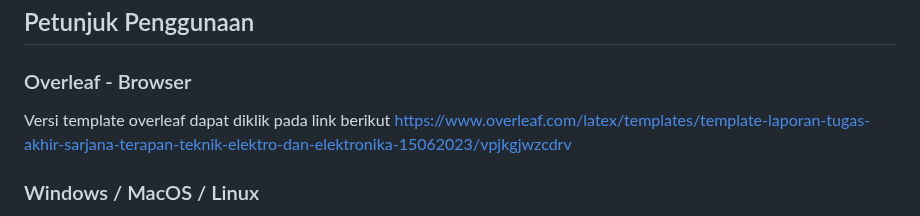
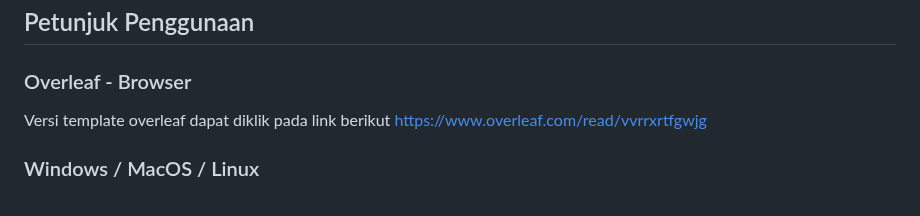
Before and after one commit to 2black0/Template-LaTeX-Tugas-Akhir-Sarjana-Terapan-UNY, a Markdown page: README.md, the part around the change. GitHub-like rendering.

```diff
--- a/README.md
+++ b/README.md
@@ -50,7 +50,7 @@ file yang diawali dengan nama xx- terlarang untuk diedit selain itu silahkan edi
 ## Petunjuk Penggunaan
 
 ### Overleaf - Browser
-Versi template overleaf dapat diklik pada link berikut https://www.overleaf.com/latex/templates/template-laporan-tugas-akhir-sarjana-terapan-teknik-elektro-dan-elektronika-15062023/vpjkgjwzcdrv
+Versi template overleaf dapat diklik pada link berikut https://www.overleaf.com/read/vvrrxrtfgwjg
 
 ### Windows / MacOS / Linux
 1. Unduh dan Install MikTeX (https://miktex.org/download) sebagai distribusi dari LaTeX dan TeXstudio (https://www.texstudio.org/) sebagai editor untuk Sistem Operasi Windows, MacOS atau Linux
```
